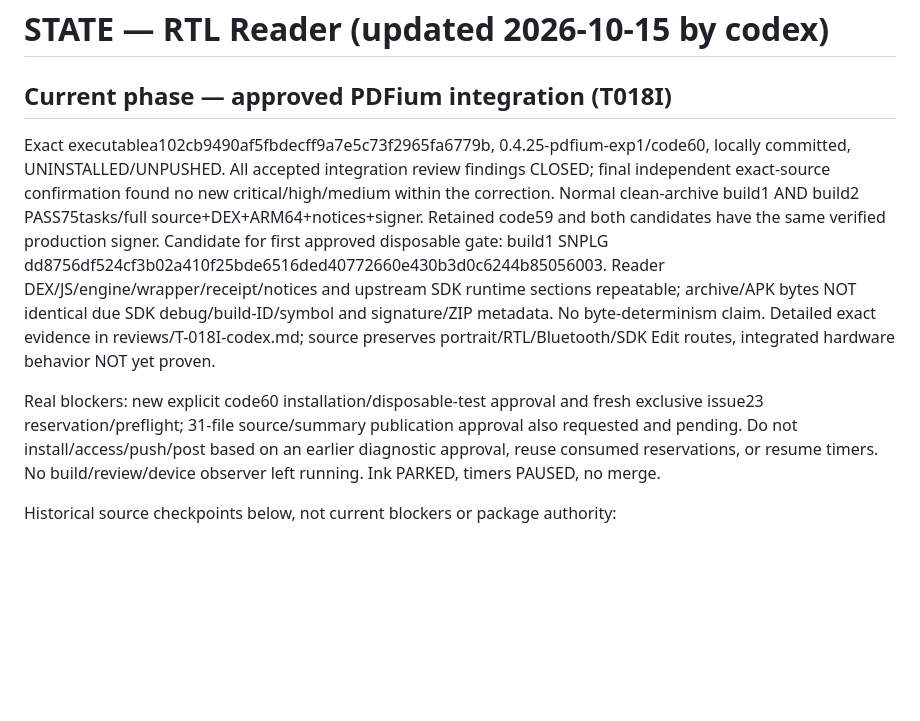
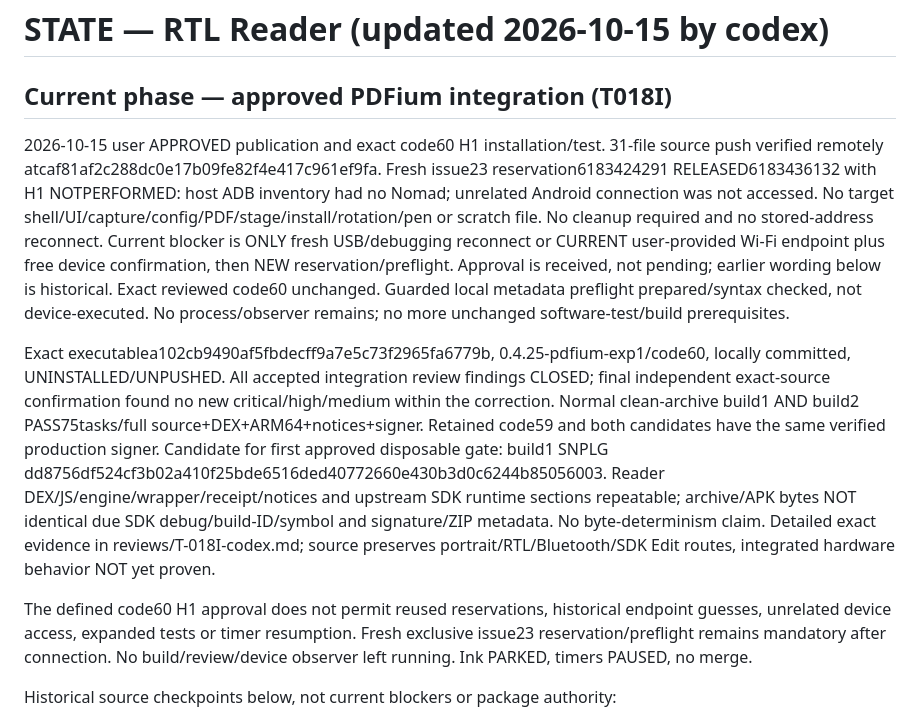
Before and after one commit to techrebbe/supernote-rtl-reader, a Markdown page: coord/STATE.md, the part around the change. Rendered like a GitHub page; blank space fills up the shorter version.

Commit message:
Record approved source publication and missing Nomad connection

```diff
--- a/coord/STATE.md
+++ b/coord/STATE.md
@@ -1,6 +1,18 @@
 # STATE — RTL Reader (updated 2026-10-15 by codex)
 
 ## Current phase — approved PDFium integration (T018I)
+
+2026-10-15 user APPROVED publication and exact code60 H1 installation/test.
+31-file source push verified remotely atcaf81af2c288dc0e17b09fe82f4e417c961ef9fa.
+Fresh issue23 reservation6183424291 RELEASED6183436132 with H1 NOTPERFORMED:
+host ADB inventory had no Nomad; unrelated Android connection was not accessed.
+No target shell/UI/capture/config/PDF/stage/install/rotation/pen or scratch file.
+No cleanup required and no stored-address reconnect. Current blocker is ONLY
+fresh USB/debugging reconnect or CURRENT user-provided Wi-Fi endpoint plus free
+device confirmation, then NEW reservation/preflight. Approval is received, not
+pending; earlier wording below is historical. Exact reviewed code60 unchanged.
+Guarded local metadata preflight prepared/syntax checked, not device-executed.
+No process/observer remains; no more unchanged software-test/build prerequisites.
 
 Exact executablea102cb9490af5fbdecff9a7e5c73f2965fa6779b,
 0.4.25-pdfium-exp1/code60, locally committed, UNINSTALLED/UNPUSHED.
@@ -16,10 +28,9 @@ signature/ZIP metadata. No byte-determinism claim. Detailed exact evidence in
 reviews/T-018I-codex.md; source preserves portrait/RTL/Bluetooth/SDK Edit routes,
 integrated hardware behavior NOT yet proven.
 
-Real blockers: new explicit code60 installation/disposable-test approval and
-fresh exclusive issue23 reservation/preflight; 31-file source/summary publication
-approval also requested and pending. Do not install/access/push/post based on
-an earlier diagnostic approval, reuse consumed reservations, or resume timers.
+The defined code60 H1 approval does not permit reused reservations, historical
+endpoint guesses, unrelated device access, expanded tests or timer resumption.
+Fresh exclusive issue23 reservation/preflight remains mandatory after connection.
 No build/review/device observer left running. Ink PARKED, timers PAUSED, no merge.
 
 Historical source checkpoints below, not current blockers or package authority:
```
Also changed, not shown: coord/reviews/T-018I-codex.md (+9 -0 lines), coord/tasks/T-018I-pdfium-integration.md (+10 -1 lines).
